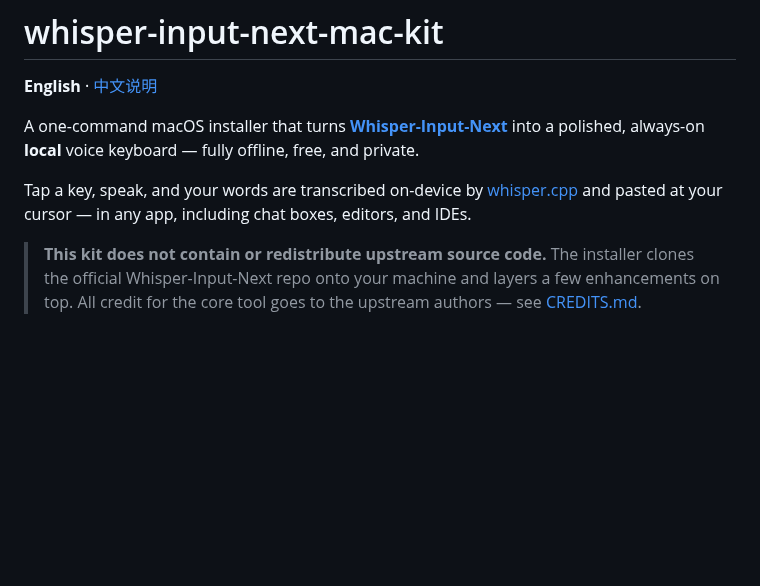
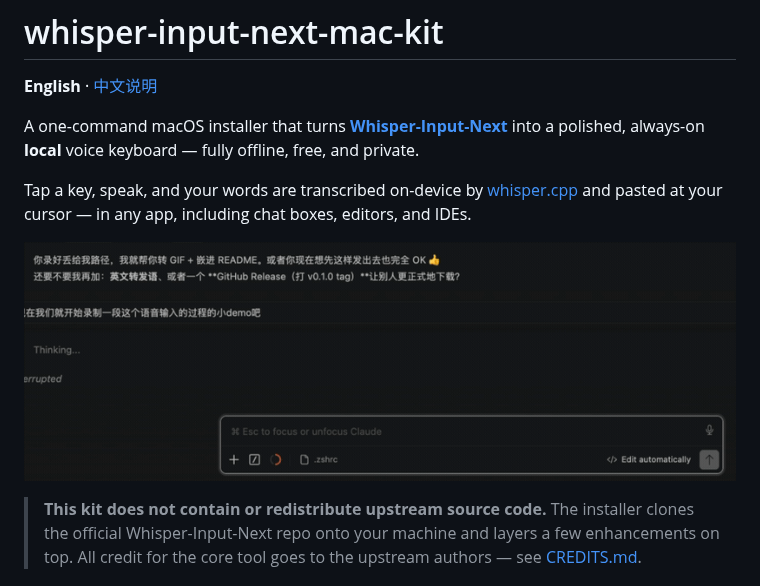
Before and after one commit to AlexFlanker/whisper-input-next-mac-kit, a Markdown page: README.md, the part around the change. Drawn GitHub-style; pictures changed too: docs/demo.gif (added); blank space fills up the shorter version.

```diff
--- a/README.md
+++ b/README.md
@@ -9,6 +9,8 @@ always-on **local** voice keyboard — fully offline, free, and private.
 Tap a key, speak, and your words are transcribed on-device by
 [whisper.cpp](https://github.com/ggml-org/whisper.cpp) and pasted at your cursor — in any
 app, including chat boxes, editors, and IDEs.
+
+![Demo — dictating into the Claude Code chat box with a tap of Right-Command](docs/demo.gif)
 
 > **This kit does not contain or redistribute upstream source code.** The installer clones
 > the official Whisper-Input-Next repo onto your machine and layers a few enhancements on
```
Also changed, not shown: README_zh-CN.md (+2 -0 lines).
